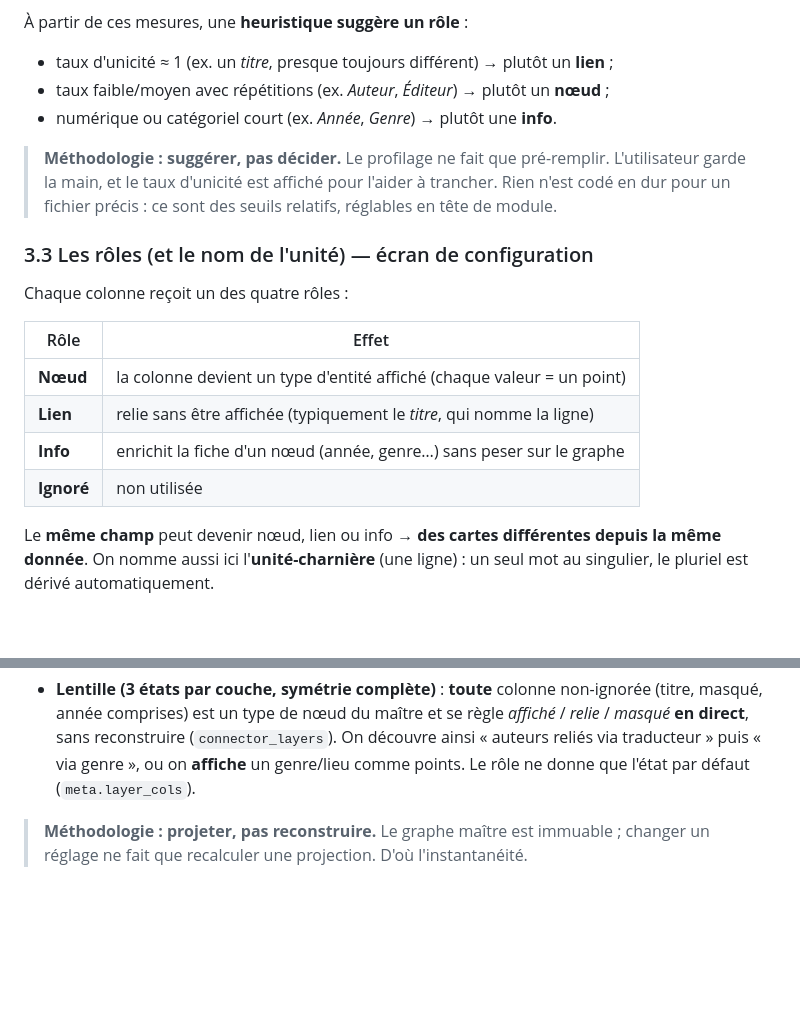
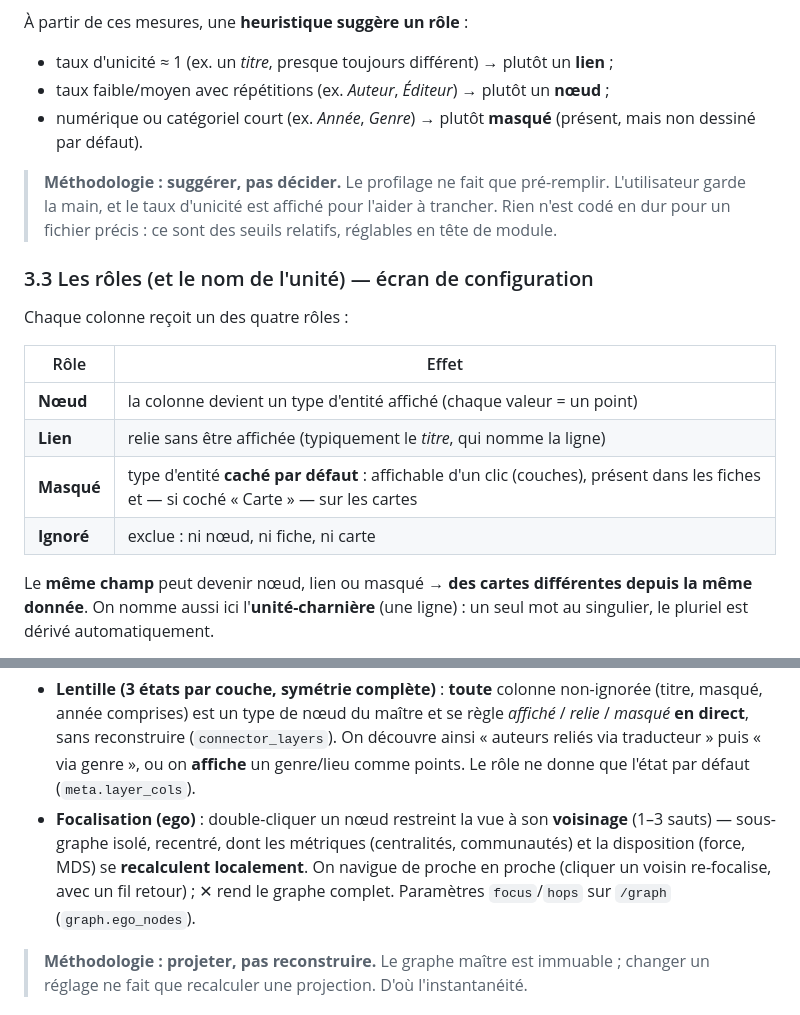
Before and after one commit to Hsbtqemy/poeviz, a Markdown page: docs/fonctionnement.md, 2 parts joined by grey strips. GitHub-like rendering; blank space fills up the shorter version.

```diff
--- a/docs/fonctionnement.md
+++ b/docs/fonctionnement.md
@@ -105,7 +105,8 @@ Pour **chaque colonne**, le programme mesure :
 À partir de ces mesures, une **heuristique suggère un rôle** :
 - taux d'unicité ≈ 1 (ex. un *titre*, presque toujours différent) → plutôt un **lien** ;
 - taux faible/moyen avec répétitions (ex. *Auteur*, *Éditeur*) → plutôt un **nœud** ;
-- numérique ou catégoriel court (ex. *Année*, *Genre*) → plutôt une **info**.
+- numérique ou catégoriel court (ex. *Année*, *Genre*) → plutôt **masqué**
+  (présent, mais non dessiné par défaut).
 
 > **Méthodologie : suggérer, pas décider.** Le profilage ne fait que pré-remplir.
 > L'utilisateur garde la main, et le taux d'unicité est affiché pour l'aider à
@@ -120,10 +121,10 @@ Chaque colonne reçoit un des quatre rôles :
 |---|---|
 | **Nœud** | la colonne devient un type d'entité affiché (chaque valeur = un point) |
 | **Lien** | relie sans être affichée (typiquement le *titre*, qui nomme la ligne) |
-| **Info** | enrichit la fiche d'un nœud (année, genre…) sans peser sur le graphe |
-| **Ignoré** | non utilisée |
+| **Masqué** | type d'entité **caché par défaut** : affichable d'un clic (couches), présent dans les fiches et — si coché « Carte » — sur les cartes |
+| **Ignoré** | exclue : ni nœud, ni fiche, ni carte |
 
-Le **même champ** peut devenir nœud, lien ou info → **des cartes différentes depuis
+Le **même champ** peut devenir nœud, lien ou masqué → **des cartes différentes depuis
 la même donnée**. On nomme aussi ici l'**unité-charnière** (une ligne) : un seul mot
 au singulier, le pluriel est dérivé automatiquement.
 
@@ -182,6 +183,11 @@ vers un graphe à un mode**, technique classique en analyse de réseaux.
   *relie* / *masqué* **en direct**, sans reconstruire (`connector_layers`). On découvre
   ainsi « auteurs reliés via traducteur » puis « via genre », ou on **affiche** un
   genre/lieu comme points. Le rôle ne donne que l'état par défaut (`meta.layer_cols`).
+- **Focalisation (ego)** : double-cliquer un nœud restreint la vue à son **voisinage**
+  (1–3 sauts) — sous-graphe isolé, recentré, dont les métriques (centralités,
+  communautés) et la disposition (force, MDS) se **recalculent localement**. On navigue
+  de proche en proche (cliquer un voisin re-focalise, avec un fil retour) ; ✕ rend le
+  graphe complet. Paramètres `focus`/`hops` sur `/graph` (`graph.ego_nodes`).
 
 > **Méthodologie : projeter, pas reconstruire.** Le graphe maître est immuable ;
 > changer un réglage ne fait que recalculer une projection. D'où l'instantanéité.
```
Also changed, not shown: README.md (+9 -1 lines).
